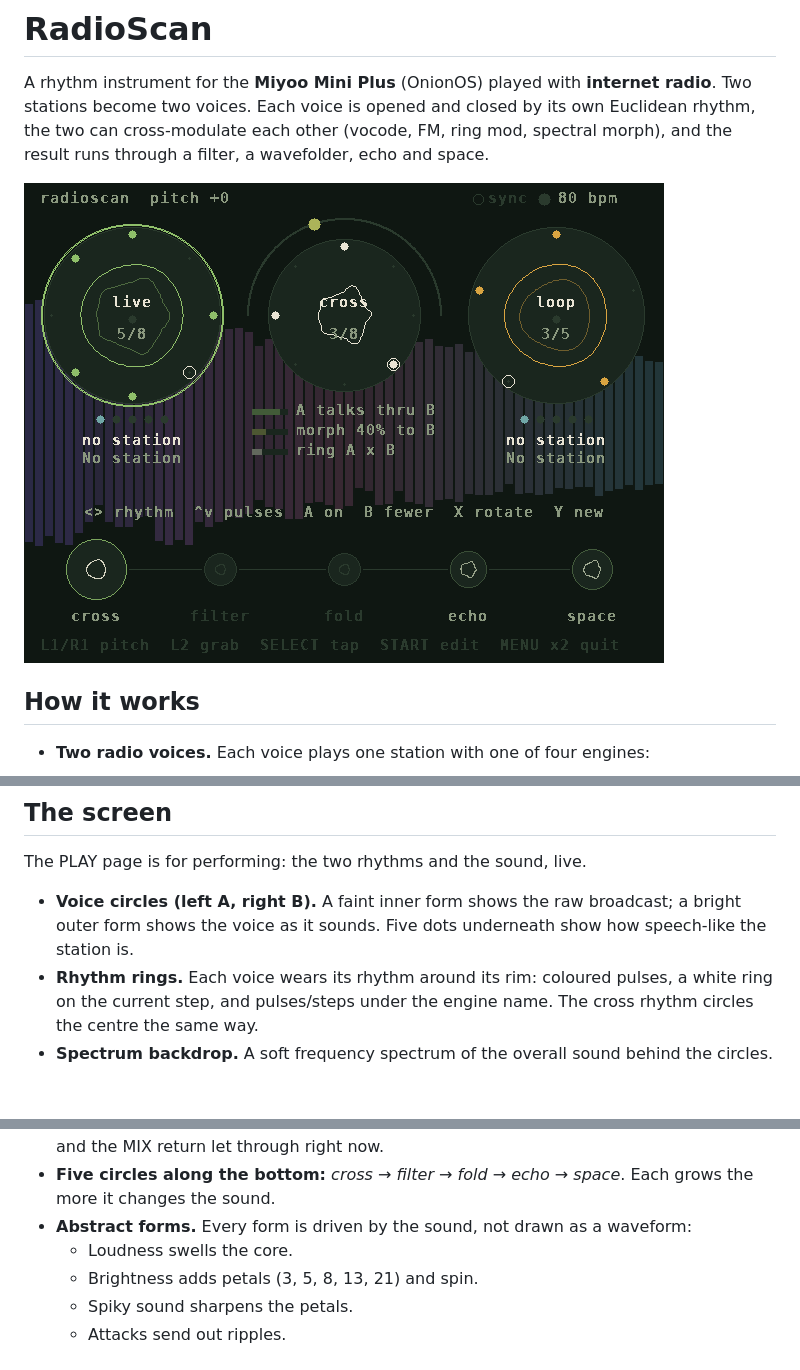
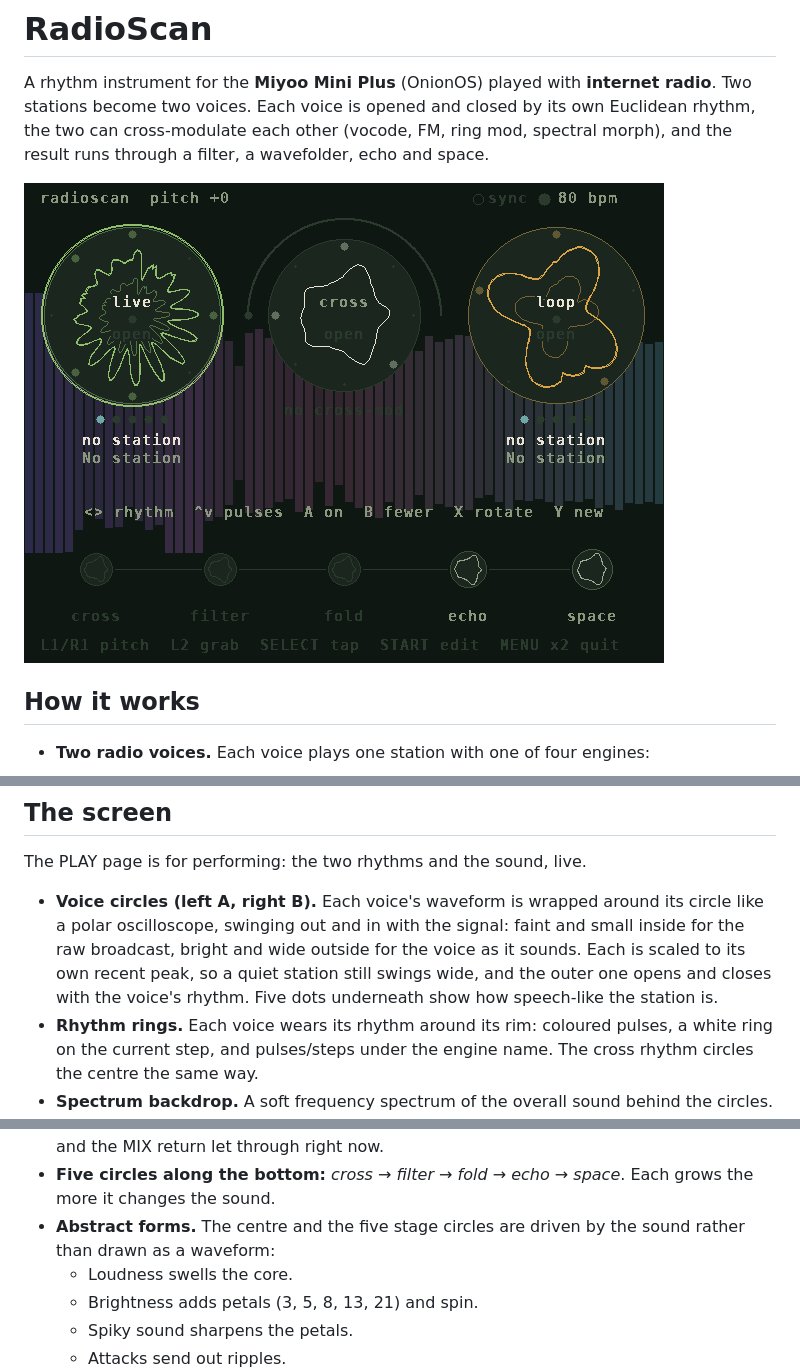
Before and after one commit to sydilaxe/Miyoo-RadioScan-dev, a Markdown page: README.md, 3 parts joined by grey strips. GitHub-like rendering; pictures changed too: docs/play.png; blank space fills up the shorter version.

Commit message:
Voice circles show their waveforms as polar oscilloscopes
Co-Authored-By: Claude Opus 5.5 <noreply@anthropic.com>
Claude-Session: https://claude.ai/code/session_01BCwtH7uky1EgFAH9tziGgi

```diff
--- a/README.md
+++ b/README.md
@@ -54,8 +54,11 @@ a wavefolder, echo and space.
 
 The PLAY page is for performing: the two rhythms and the sound, live.
 
-- **Voice circles (left A, right B).** A faint inner form shows the raw broadcast; a bright outer form shows
-  the voice as it sounds. Five dots underneath show how speech-like the station is.
+- **Voice circles (left A, right B).** Each voice's waveform is wrapped around its circle like a polar
+  oscilloscope, swinging out and in with the signal: faint and small inside for the raw broadcast, bright and wide
+  outside for the voice as it sounds. Each is scaled to its own recent peak, so a quiet station still swings wide,
+  and the outer one opens and closes with the voice's rhythm. Five dots underneath show how speech-like the
+  station is.
 - **Rhythm rings.** Each voice wears its rhythm around its rim: coloured pulses, a white ring on the current step,
   and pulses/steps under the engine name. The cross rhythm circles the centre the same way.
 - **Spectrum backdrop.** A soft frequency spectrum of the overall sound behind the circles. Its colour follows
@@ -68,7 +71,7 @@ The PLAY page is for performing: the two rhythms and the sound, live.
   and, brighter, how much of it the cross rhythm and the MIX return let through right now.
 - **Five circles along the bottom:** *cross → filter → fold → echo → space*. Each grows the more it changes
   the sound.
-- **Abstract forms.** Every form is driven by the sound, not drawn as a waveform:
+- **Abstract forms.** The centre and the five stage circles are driven by the sound rather than drawn as a waveform:
   - Loudness swells the core.
   - Brightness adds petals (3, 5, 8, 13, 21) and spin.
   - Spiky sound sharpens the petals.
```
Also changed, not shown: 1 other file.
